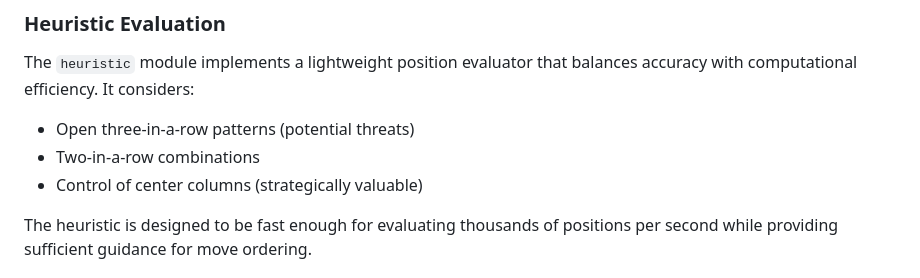
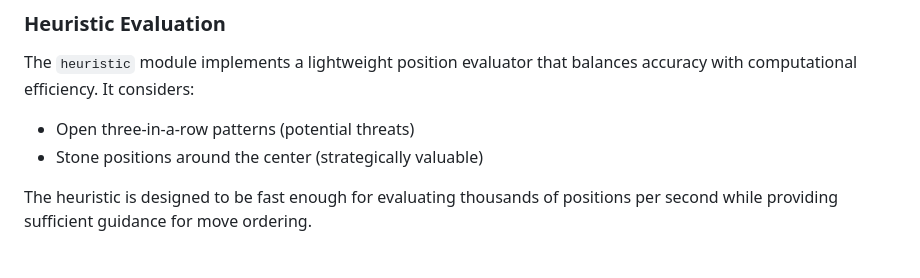
Before and after one commit to Carbonfreezer/connect-4-rust, a Markdown page: readme.md, the part around the change. GitHub-like rendering.

```diff
--- a/readme.md
+++ b/readme.md
@@ -82,8 +82,7 @@ The old transposition table, while not perfectly accurate for the current search
 ### Heuristic Evaluation
 The `heuristic` module implements a lightweight position evaluator that balances accuracy with computational efficiency. It considers:
 - Open three-in-a-row patterns (potential threats)
-- Two-in-a-row combinations
-- Control of center columns (strategically valuable)
+- Stone positions around the center (strategically valuable)
 
 The heuristic is designed to be fast enough for evaluating thousands of positions per second while providing sufficient guidance for move ordering.
 
```
